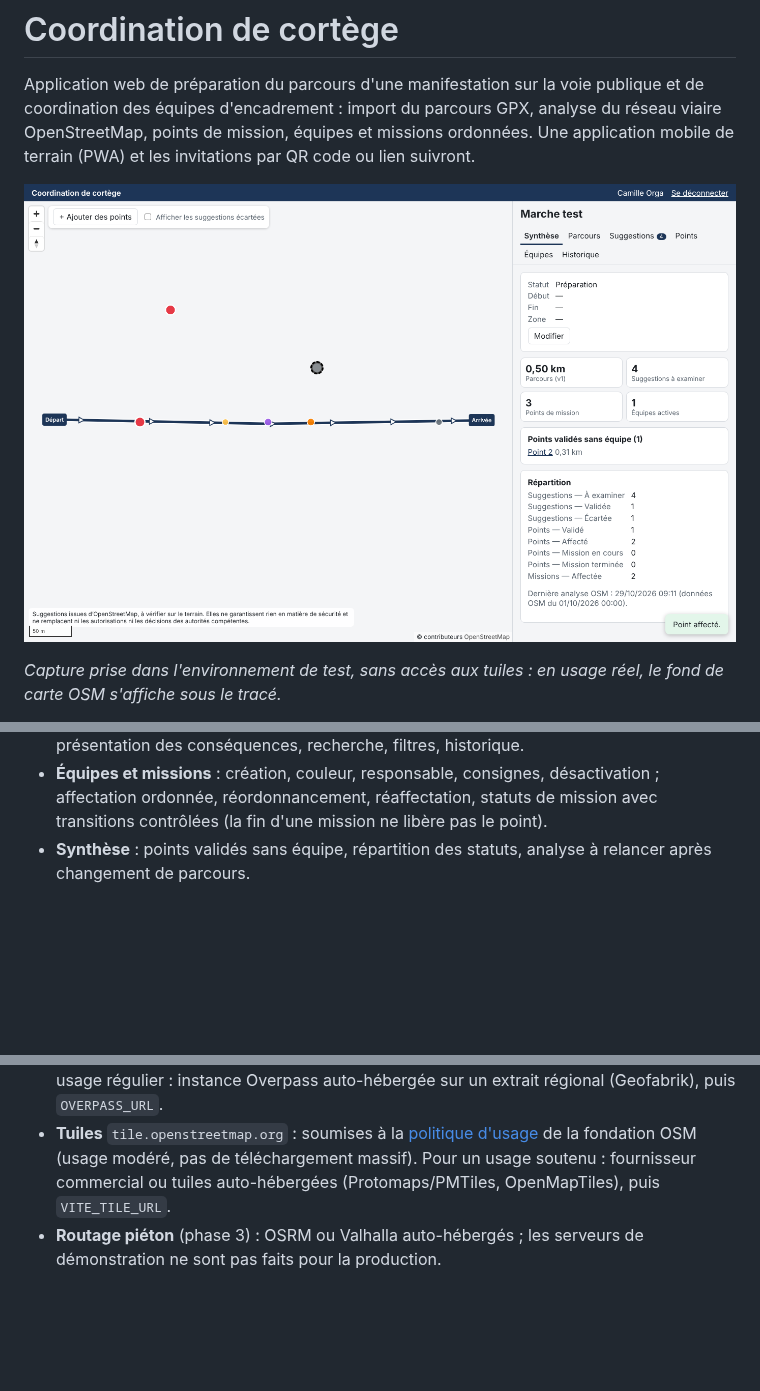
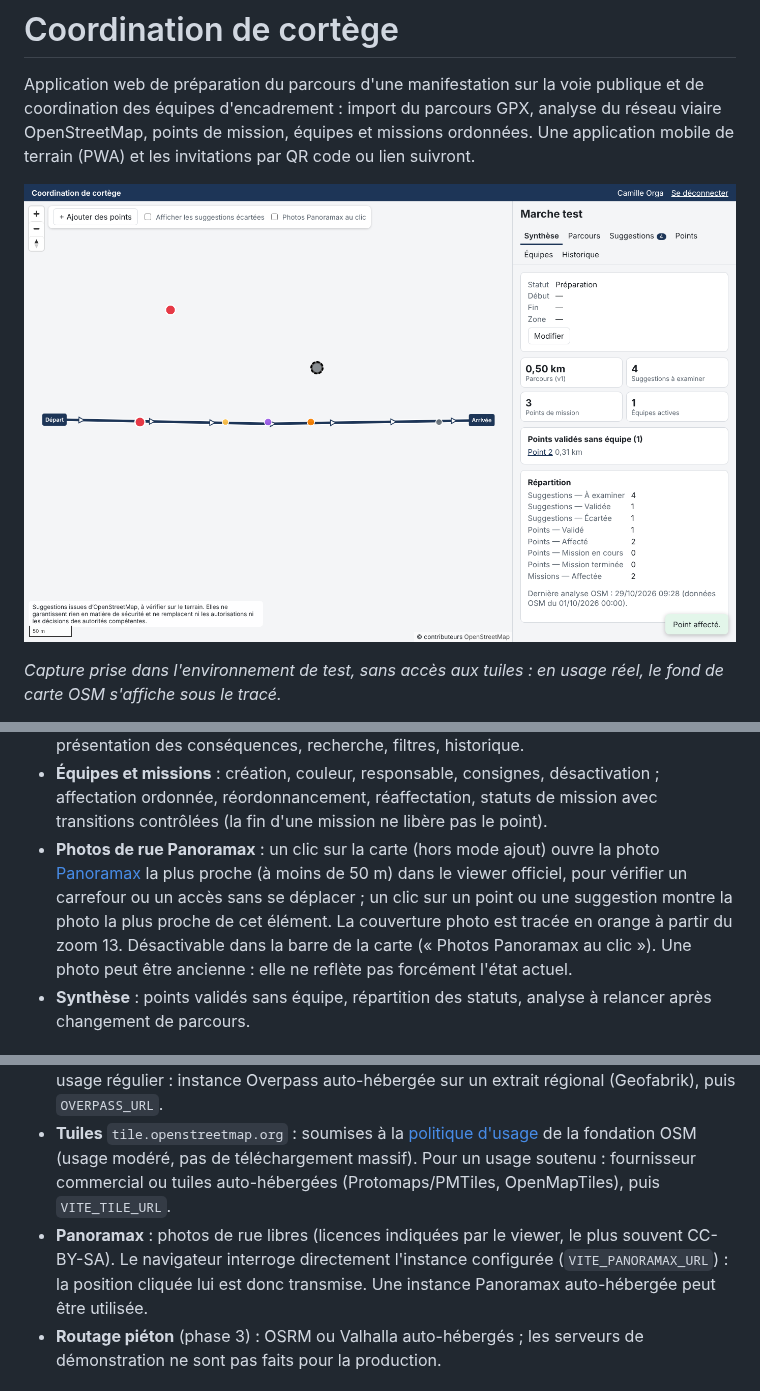
Before and after one commit to qhess34/cortege-coordination, a Markdown page: README.md, 3 parts joined by grey strips. Rendered like a GitHub page; pictures changed too: docs/apercu-organisateur.png; blank space fills up the shorter version.

```diff
--- a/README.md
+++ b/README.md
@@ -49,6 +49,11 @@ La conception complète (architecture, modèle de données, écrans, flux d'invi
 - **Équipes et missions** : création, couleur, responsable, consignes, désactivation ; affectation ordonnée,
   réordonnancement, réaffectation, statuts de mission avec transitions contrôlées (la fin d'une mission ne libère
   pas le point).
+- **Photos de rue Panoramax** : un clic sur la carte (hors mode ajout) ouvre la photo
+  [Panoramax](https://panoramax.fr) la plus proche (à moins de 50 m) dans le viewer officiel, pour vérifier un
+  carrefour ou un accès sans se déplacer ; un clic sur un point ou une suggestion montre la photo la plus proche de
+  cet élément. La couverture photo est tracée en orange à partir du zoom 13. Désactivable dans la barre de la carte
+  (« Photos Panoramax au clic »). Une photo peut être ancienne : elle ne reflète pas forcément l'état actuel.
 - **Synthèse** : points validés sans équipe, répartition des statuts, analyse à relancer après changement de
   parcours.
 
@@ -130,6 +136,9 @@ les services OSM : le réseau OSM des tests est construit dans `server/test/help
 - **Tuiles** `tile.openstreetmap.org` : soumises à la [politique d'usage](https://operations.osmfoundation.org/policies/tiles/)
   de la fondation OSM (usage modéré, pas de téléchargement massif). Pour un usage soutenu : fournisseur commercial
   ou tuiles auto-hébergées (Protomaps/PMTiles, OpenMapTiles), puis `VITE_TILE_URL`.
+- **Panoramax** : photos de rue libres (licences indiquées par le viewer, le plus souvent CC-BY-SA). Le navigateur
+  interroge directement l'instance configurée (`VITE_PANORAMAX_URL`) : la position cliquée lui est donc transmise.
+  Une instance Panoramax auto-hébergée peut être utilisée.
 - **Routage piéton** (phase 3) : OSRM ou Valhalla auto-hébergés ; les serveurs de démonstration ne sont pas faits
   pour la production.
 
```
Also changed, not shown: other parts of README.md (+1 -0 lines), 17 other files.
